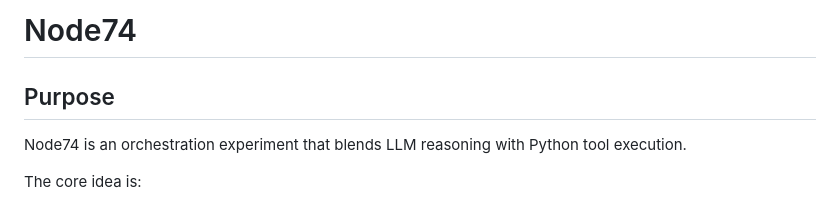
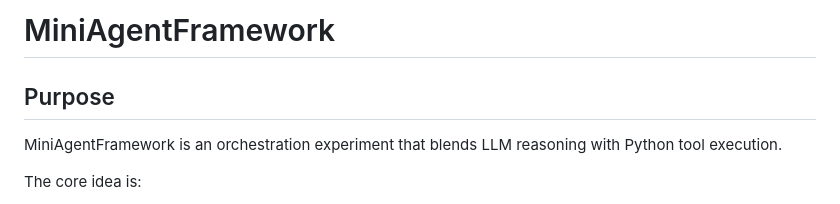
Before and after one commit to DaveSteadman/MiniAgentFramework, a Markdown page: README.md, the part around the change. Rendered like a GitHub page.

Commit message:
Rename project to MiniAgentFramework

```diff
--- a/README.md
+++ b/README.md
@@ -1,7 +1,7 @@
-# Node74
+# MiniAgentFramework
 
 ## Purpose
-Node74 is an orchestration experiment that blends LLM reasoning with Python tool execution.
+MiniAgentFramework is an orchestration experiment that blends LLM reasoning with Python tool execution.
 
 The core idea is:
 - let an LLM decide which Python skills to call,
```
